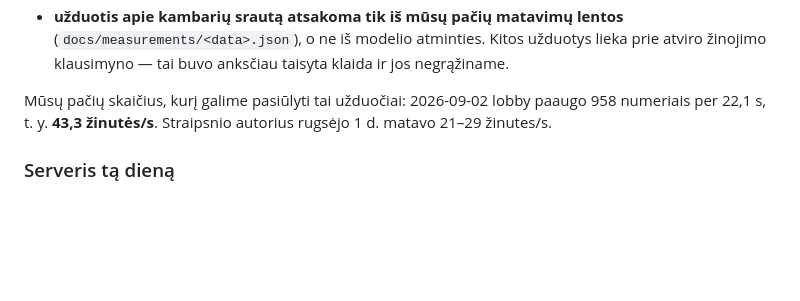
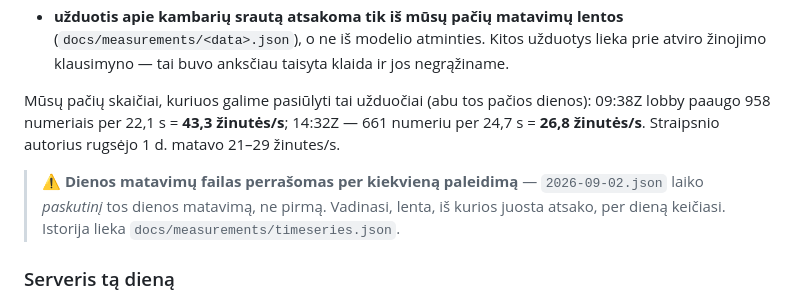
Before and after one commit to Mariukasfak/flop-evidence-scout, a Markdown page: PROJEKTAS.md, the part around the change. Rendered like a GitHub page; blank space fills up the shorter version.

Commit message:
docs: the measurement board the tclk lane quotes is overwritten during the day
The scheduled watcher rewrote docs/measurements/2026-09-02.json between the
section being written and being pushed: 958 seq / 22.1 s (43.3 msg/s at 09:38Z)
became 661 / 24.7 s (26.8 msg/s at 14:32Z). The figure in 7e was already stale
against the file it cites.

Both figures are now given with their times, and the dated file is described
for what it is — the day's latest measurement, not its first — since that is
the board #facts() builds a throughput answer from. The history lives in
timeseries.json.

Co-Authored-By: Claude Opus 5 <noreply@anthropic.com>

```diff
--- a/PROJEKTAS.md
+++ b/PROJEKTAS.md
@@ -472,9 +472,13 @@ Dabar:
   (`docs/measurements/<data>.json`), o ne iš modelio atminties. Kitos užduotys lieka prie
   atviro žinojimo klausimyno — tai buvo anksčiau taisyta klaida ir jos negrąžiname.
 
-Mūsų pačių skaičius, kurį galime pasiūlyti tai užduočiai: 2026-09-02 lobby paaugo 958
-numeriais per 22,1 s, t. y. **43,3 žinutės/s**. Straipsnio autorius rugsėjo 1 d. matavo
-21–29 žinutes/s.
+Mūsų pačių skaičiai, kuriuos galime pasiūlyti tai užduočiai (abu tos pačios dienos):
+09:38Z lobby paaugo 958 numeriais per 22,1 s = **43,3 žinutės/s**; 14:32Z — 661 numeriu per
+24,7 s = **26,8 žinutės/s**. Straipsnio autorius rugsėjo 1 d. matavo 21–29 žinutes/s.
+
+> ⚠️ **Dienos matavimų failas perrašomas per kiekvieną paleidimą** — `2026-09-02.json`
+> laiko *paskutinį* tos dienos matavimą, ne pirmą. Vadinasi, lenta, iš kurios juosta
+> atsako, per dieną keičiasi. Istorija lieka `docs/measurements/timeseries.json`.
 
 ### Serveris tą dieną
 
```
